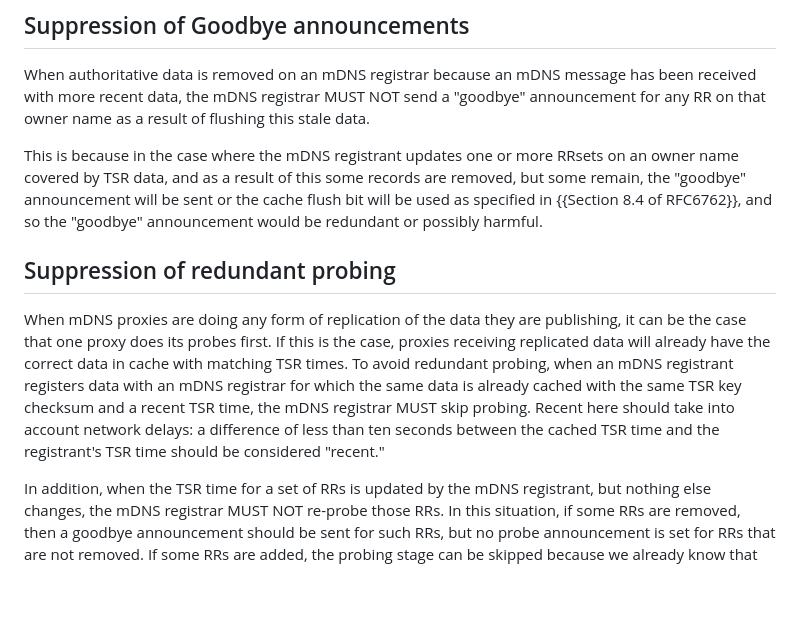
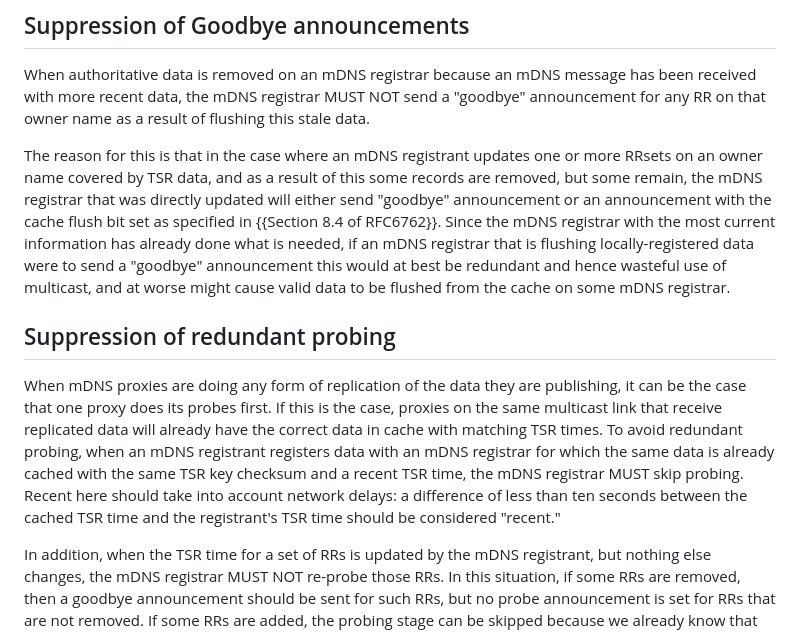
Before and after one commit to dnssd-wg/draft-ietf-dnssd-tsr, a Markdown page: draft-ietf-dnssd-tsr.md, the part around the change. Rendered like a GitHub page; blank space fills up the shorter version.

Commit message:
hopefully address Esko's comments

```diff
--- a/draft-ietf-dnssd-tsr.md
+++ b/draft-ietf-dnssd-tsr.md
@@ -344,19 +344,23 @@ When authoritative data is removed on an mDNS registrar because an mDNS message
 data, the mDNS registrar MUST NOT send a "goodbye" announcement for any RR on that owner name as a result of flushing
 this stale data.
 
-This is because in the case where the mDNS registrant updates one or more RRsets on an owner name covered by TSR data,
-and as a result of this some records are removed, but some remain, the "goodbye" announcement will be sent or the cache
-flush bit will be used as specified in {{Section 8.4 of RFC6762}}, and so the "goodbye" announcement would be redundant
-or possibly harmful.
+The reason for this is that in the case where an mDNS registrant updates one or more RRsets on an owner name covered
+by TSR data, and as a result of this some records are removed, but some remain, the mDNS registrar that was directly
+updated will either send "goodbye" announcement or an announcement with the cache flush bit set as specified in
+{{Section 8.4 of RFC6762}}. Since the mDNS registrar with the most current information has already done what is needed,
+if an mDNS registrar that is flushing locally-registered data were to send a "goodbye" announcement this would at
+best be redundant and hence wasteful use of multicast, and at worse might cause valid data to be flushed from the cache
+on some mDNS registrar.
 
 ## Suppression of redundant probing
 
 When mDNS proxies are doing any form of replication of the data they are publishing, it can be the case that one
-proxy does its probes first. If this is the case, proxies receiving replicated data will already have the correct
-data in cache with matching TSR times. To avoid redundant probing, when an mDNS registrant registers data with
-an mDNS registrar for which the same data is already cached with the same TSR key checksum and a recent TSR time,
-the mDNS registrar MUST skip probing. Recent here should take into account network delays: a difference of less
-than ten seconds between the cached TSR time and the registrant's TSR time should be considered "recent."
+proxy does its probes first. If this is the case, proxies on the same multicast link that receive replicated data
+will already have the correct data in cache with matching TSR times. To avoid redundant probing, when an mDNS
+registrant registers data with an mDNS registrar for which the same data is already cached with the same TSR key
+checksum and a recent TSR time, the mDNS registrar MUST skip probing. Recent here should take into account network
+delays: a difference of less than ten seconds between the cached TSR time and the registrant's TSR time should be
+considered "recent."
 
 In addition, when the TSR time for a set of RRs is updated by the mDNS registrant, but nothing else changes,
 the mDNS registrar MUST NOT re-probe those RRs. In this situation, if some RRs are removed, then a goodbye
```
